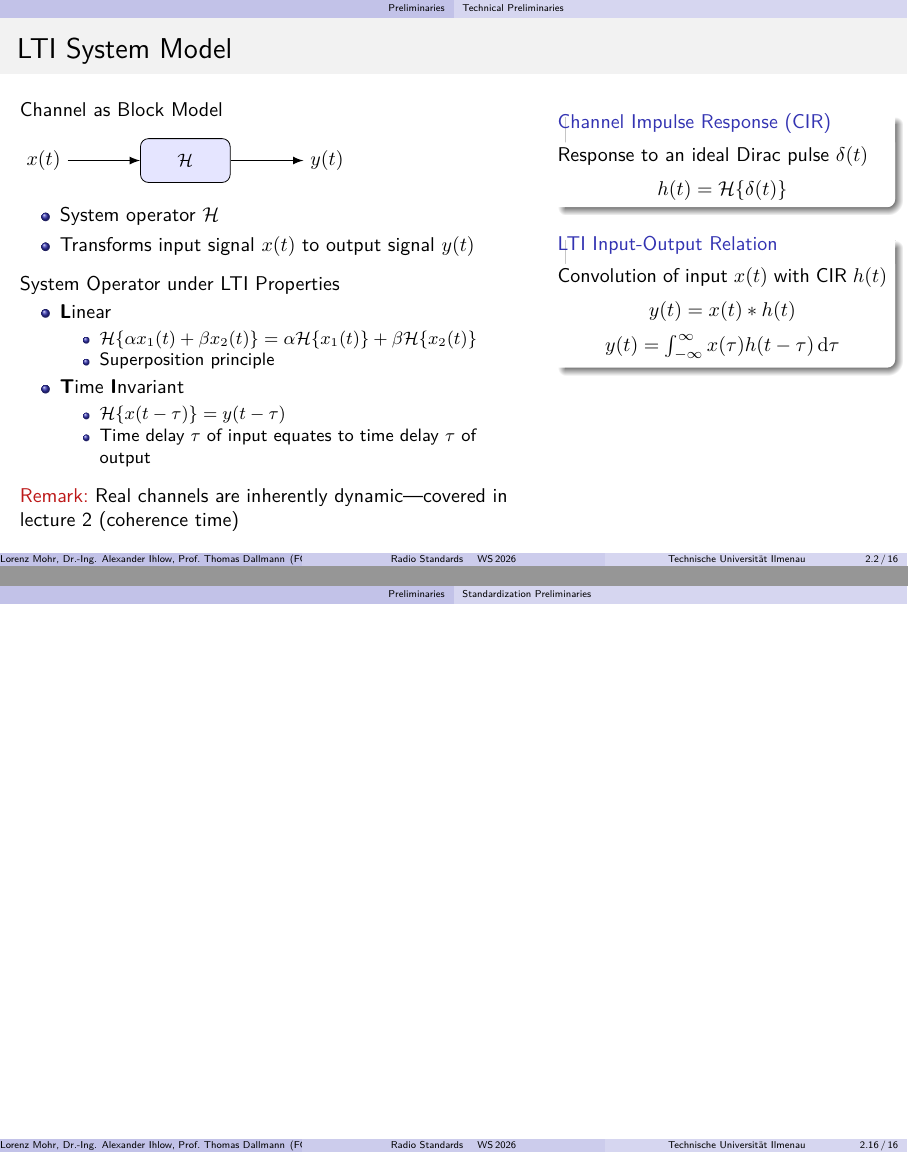
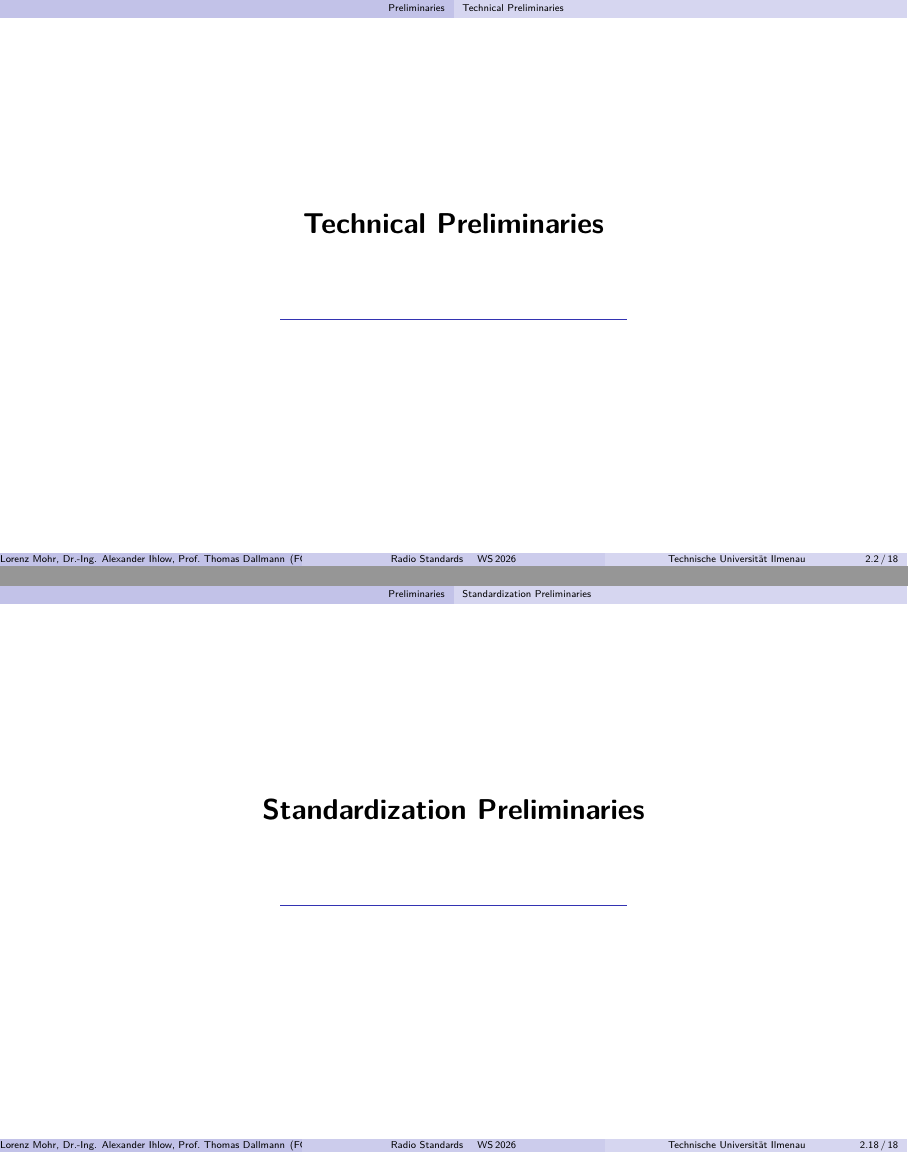
Before and after one commit to krabbe3/Radio-Standards-Lecture, LaTeX slides (presentation/RS.tex, which reads presentation/_beamersetupALEX.tex): pages 10 and 25 of 25 before the commit and pages 10 and 26 of 27 after it, joined at a grey line. Compiled offline with pdfLaTeX.

Commit message:
Add subsectionFrame command with simpler title slide design

```diff
--- a/presentation/_beamersetupALEX.tex
+++ b/presentation/_beamersetupALEX.tex
@@ -31,6 +31,23 @@
 %\input{mymetropolis}
 \newcommand{\sectionFrame}[1]{
 \section{#1}
+}
+
+% Subsection frame: simpler than section, no big box
+\newcommand{\subsectionFrame}[1]{
+\subsection{#1}
+}
+
+\AtBeginSubsection[]{
+    \begin{frame}
+    \vfill
+    \centering
+    \usebeamerfont{title}
+    \textbf{\insertsubsectionhead}
+    \vskip 1.5em
+    \textcolor{structure.fg}{\rule{0.4\linewidth}{0.5pt}}
+    \vfill
+    \end{frame}
 }
 
 
```
